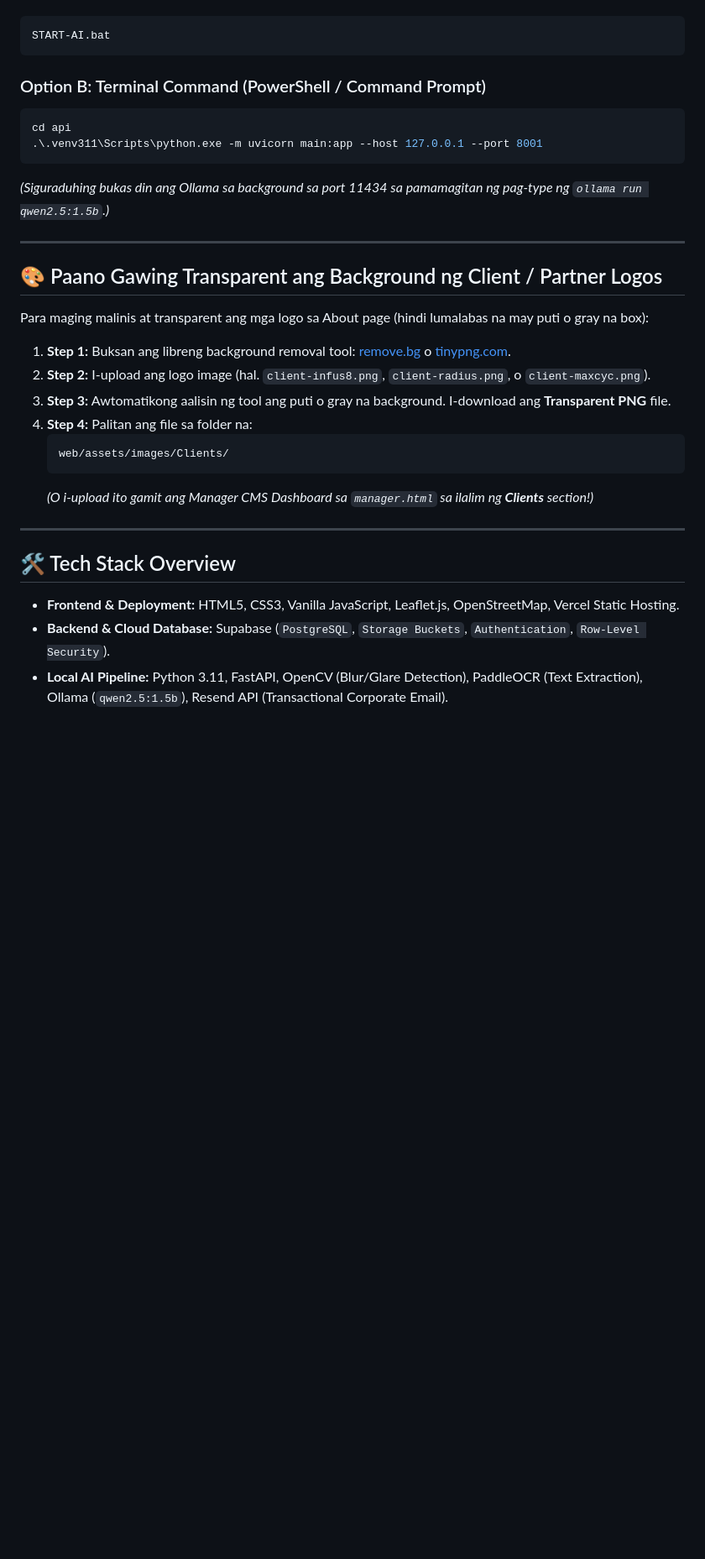
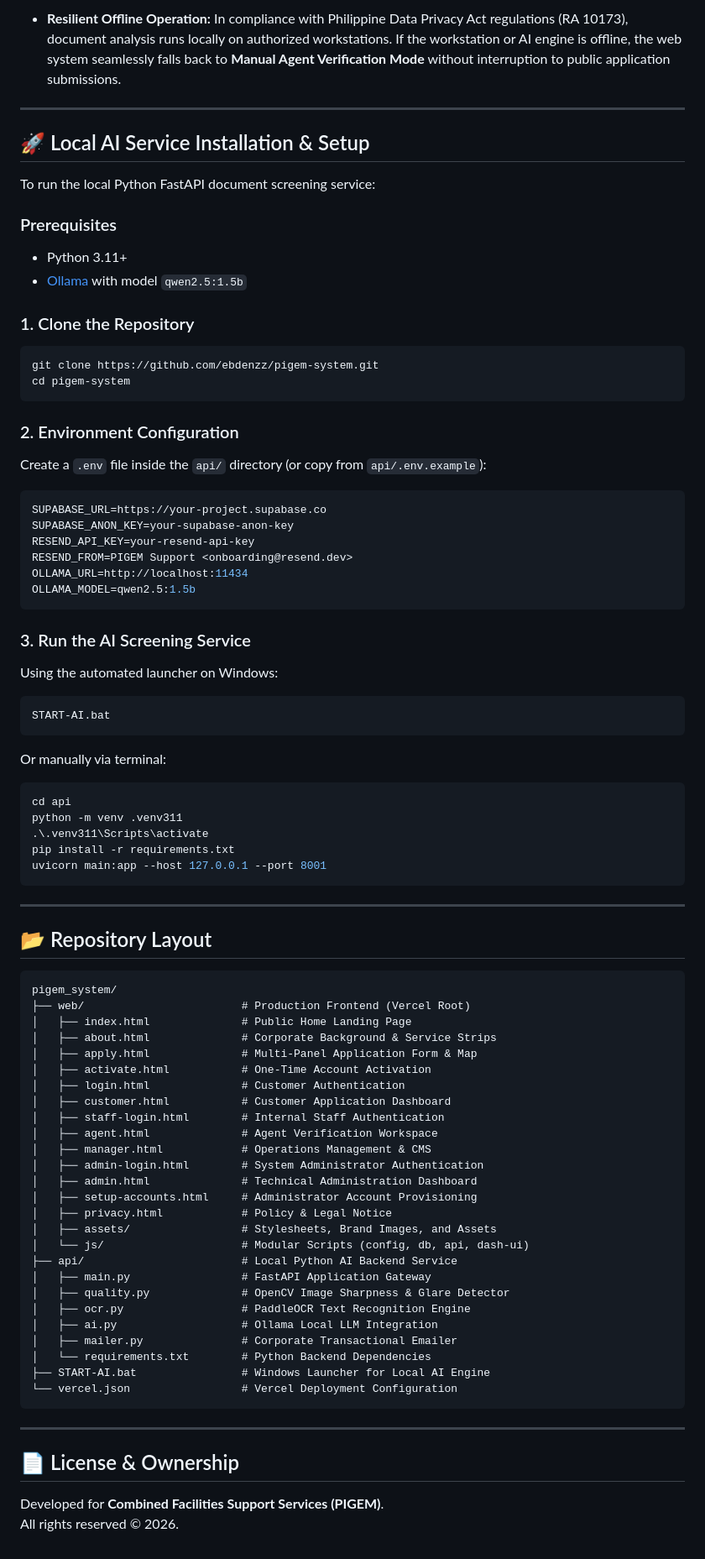
Before and after one commit to ebdenzz/pigem-system, a Markdown page: README.md, the part around one of its changes. Shown at 84% size. Drawn GitHub-style; blank space fills up the shorter version.

Commit message:
Update README with professional project overview, architecture, and setup instructions

````diff
--- a/README.md
+++ b/README.md
@@ -62,33 +68,83 @@ I-double-click lamang ang:
+- **Resilient Offline Operation:** In compliance with Philippine Data Privacy Act regulations (RA 10173), document analysis runs locally on authorized workstations. If the workstation or AI engine is offline, the web system seamlessly falls back to **Manual Agent Verification Mode** without interruption to public application submissions.
+
+---
+
+## 🚀 Local AI Service Installation & Setup
+
+To run the local Python FastAPI document screening service:
+
+### Prerequisites
+- Python 3.11+
+- [Ollama](https://ollama.com/) with model `qwen2.5:1.5b`
+
+### 1. Clone the Repository
+```bash
+git clone https://github.com/ebdenzz/pigem-system.git
+cd pigem-system
+```
+
+### 2. Environment Configuration
+Create a `.env` file inside the `api/` directory (or copy from `api/.env.example`):
+```env
+SUPABASE_URL=https://your-project.supabase.co
+SUPABASE_ANON_KEY=your-supabase-anon-key
+RESEND_API_KEY=your-resend-api-key
+RESEND_FROM=PIGEM Support <onboarding@resend.dev>
+OLLAMA_URL=http://localhost:11434
+OLLAMA_MODEL=qwen2.5:1.5b
+```
+
+### 3. Run the AI Screening Service
+Using the automated launcher on Windows:
+```cmd
 START-AI.bat
 ```
 
-### Option B: Terminal Command (PowerShell / Command Prompt)
-```powershell
+Or manually via terminal:
+```bash
 cd api
-.\.venv311\Scripts\python.exe -m uvicorn main:app --host 127.0.0.1 --port 8001
+python -m venv .venv311
+.\.venv311\Scripts\activate
+pip install -r requirements.txt
+uvicorn main:app --host 127.0.0.1 --port 8001
 ```
-
-*(Siguraduhing bukas din ang Ollama sa background sa port 11434 sa pamamagitan ng pag-type ng `ollama run qwen2.5:1.5b`.)*
 
 ---
 
-## 🎨 Paano Gawing Transparent ang Background ng Client / Partner Logos
+## 📂 Repository Layout
 
-Para maging malinis at transparent ang mga logo sa About page (hindi lumalabas na may puti o gray na box):
-
-1. **Step 1:** Buksan ang libreng background removal tool: [remove.bg](https://www.remove.bg) o [tinypng.com](https://tinypng.com).
-2. **Step 2:** I-upload ang logo image (hal. `client-infus8.png`, `client-radius.png`, o `client-maxcyc.png`).
-3. **Step 3:** Awtomatikong aalisin ng tool ang puti o gray na background. I-download ang **Transparent PNG** file.
-4. **Step 4:** Palitan ang file sa folder na:
-   ```text
-   web/assets/images/Clients/
-   ```
-   *(O i-upload ito gamit ang Manager CMS Dashboard sa `manager.html` sa ilalim ng **Clients** section!)*
+```text
+pigem_system/
+├── web/                        # Production Frontend (Vercel Root)
+│   ├── index.html              # Public Home Landing Page
+│   ├── about.html              # Corporate Background & Service Strips
+│   ├── apply.html              # Multi-Panel Application Form & Map
+│   ├── activate.html           # One-Time Account Activation
+│   ├── login.html              # Customer Authentication
+│   ├── customer.html           # Customer Application Dashboard
+│   ├── staff-login.html        # Internal Staff Authentication
+│   ├── agent.html              # Agent Verification Workspace
+│   ├── manager.html            # Operations Management & CMS
+│   ├── admin-login.html        # System Administrator Authentication
+│   ├── admin.html              # Technical Administration Dashboard
+│   ├── setup-accounts.html     # Administrator Account Provisioning
+│   ├── privacy.html            # Policy & Legal Notice
+│   ├── assets/                 # Stylesheets, Brand Images, and Assets
+│   └── js/                     # Modular Scripts (config, db, api, dash-ui)
+├── api/                        # Local Python AI Backend Service
+│   ├── main.py                 # FastAPI Application Gateway
+│   ├── quality.py              # OpenCV Image Sharpness & Glare Detector
+│   ├── ocr.py                  # PaddleOCR Text Recognition Engine
+│   ├── ai.py                   # Ollama Local LLM Integration
+│   ├── mailer.py               # Corporate Transactional Emailer
+│   └── requirements.txt        # Python Backend Dependencies
+├── START-AI.bat                # Windows Launcher for Local AI Engine
+└── vercel.json                 # Vercel Deployment Configuration
+```
 
 ---
 
-## 🛠 Tech Stack Overview
+## 📄 License & Ownership
 
-- **Frontend & Deployment:** HTML5, CSS3, Vanilla JavaScript, Leaflet.js, OpenStreetMap, Vercel Static Hosting.
-- **Backend & Cloud Database:** Supabase (`PostgreSQL`, `Storage Buckets`, `Authentication`, `Row-Level Security`).
-- **Local AI Pipeline:** Python 3.11, FastAPI, OpenCV (Blur/Glare Detection), PaddleOCR (Text Extraction), Ollama (`qwen2.5:1.5b`), Resend API (Transactional Corporate Email).
+Developed for **Combined Facilities Support Services (PIGEM)**.
+All rights reserved © 2026.
````
Also changed, not shown: other parts of README.md (+48 -42 lines).
